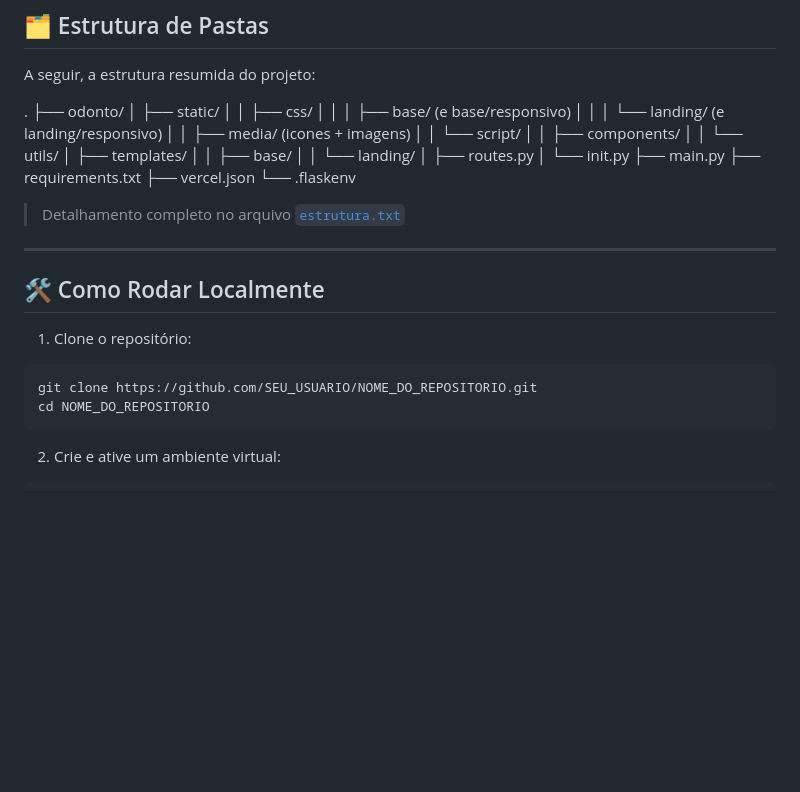
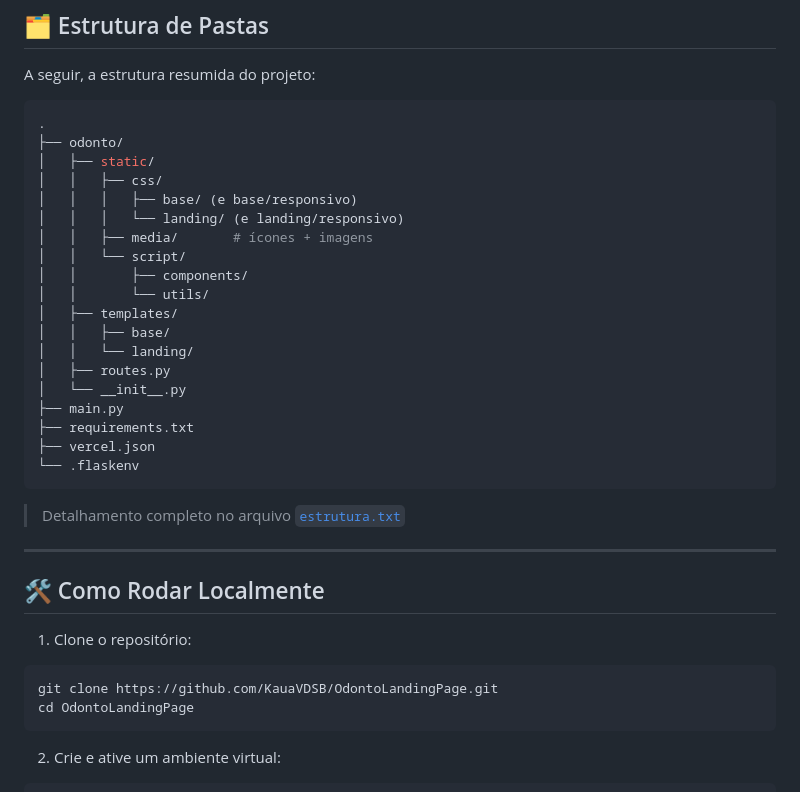
Before and after one commit to KauaVDSB/OdontoLandingPage, a Markdown page: README.md, the part around one of its changes. Drawn GitHub-style; blank space fills up the shorter version.

`````diff
--- a/README.md
+++ b/README.md
@@ -30,9 +30,27 @@
 
 A seguir, a estrutura resumida do projeto:
 
-. ├── odonto/ │ ├── static/ │ │ ├── css/ │ │ │ ├── base/ (e base/responsivo) │ │ │ └── landing/ (e landing/responsivo) │ │ ├── media/ (icones + imagens) │ │ └── script/ │ │ ├── components/ │ │ └── utils/ │ ├── templates/ │ │ ├── base/ │ │ └── landing/ │ ├── routes.py │ └── init.py ├── main.py ├── requirements.txt ├── vercel.json └── .flaskenv
-
-
+```bash
+.
+├── odonto/
+│   ├── static/
+│   │   ├── css/
+│   │   │   ├── base/ (e base/responsivo)
+│   │   │   └── landing/ (e landing/responsivo)
+│   │   ├── media/       # ícones + imagens
+│   │   └── script/
+│   │       ├── components/
+│   │       └── utils/
+│   ├── templates/
+│   │   ├── base/
+│   │   └── landing/
+│   ├── routes.py
+│   └── __init__.py
+├── main.py
+├── requirements.txt
+├── vercel.json
+└── .flaskenv
+````
 
 > Detalhamento completo no arquivo [`estrutura.txt`](estrutura.txt)
 
@@ -43,8 +61,8 @@ A seguir, a estrutura resumida do projeto:
 1. Clone o repositório:
 
 ```bash
-git clone https://github.com/SEU_USUARIO/NOME_DO_REPOSITORIO.git
-cd NOME_DO_REPOSITORIO
+git clone https://github.com/KauaVDSB/OdontoLandingPage.git
+cd OdontoLandingPage
 ```
 
 2. Crie e ative um ambiente virtual:
`````
Also changed, not shown: other parts of README.md (+24 -29 lines).
